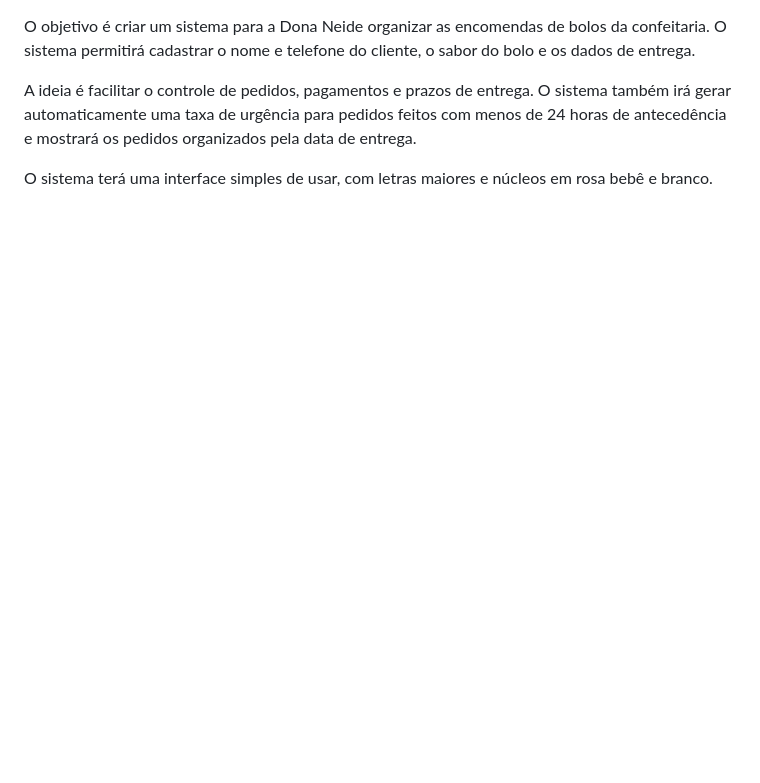
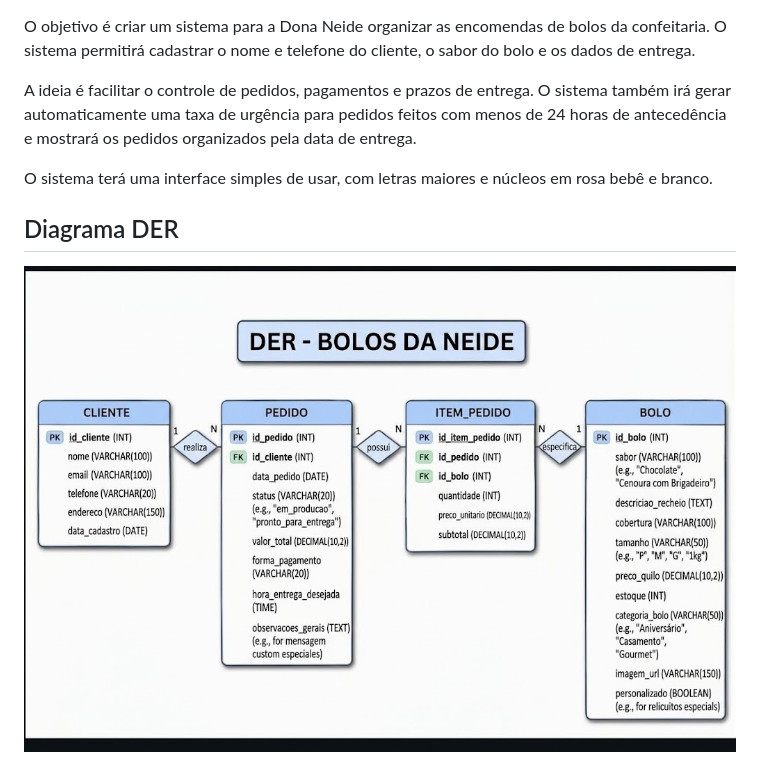
Before and after one commit to igorfloripa00/bolos-da-neide00, a Markdown page: README.md, the part around the change. Rendered like a GitHub page; pictures changed too: der.png (added); blank space fills up the shorter version.

Commit message:
ola22

```diff
--- a/README.md
+++ b/README.md
@@ -3,3 +3,8 @@ O objetivo é criar um sistema para a Dona Neide organizar as encomendas de bolo
 A ideia é facilitar o controle de pedidos, pagamentos e prazos de entrega. O sistema também irá gerar automaticamente uma taxa de urgência para pedidos feitos com menos de 24 horas de antecedência e mostrará os pedidos organizados pela data de entrega.
 
 O sistema terá uma interface simples de usar, com letras maiores e núcleos em rosa bebê e branco.
+
+## Diagrama DER
+
+
+![Diagrama DER](./der.png)
```
